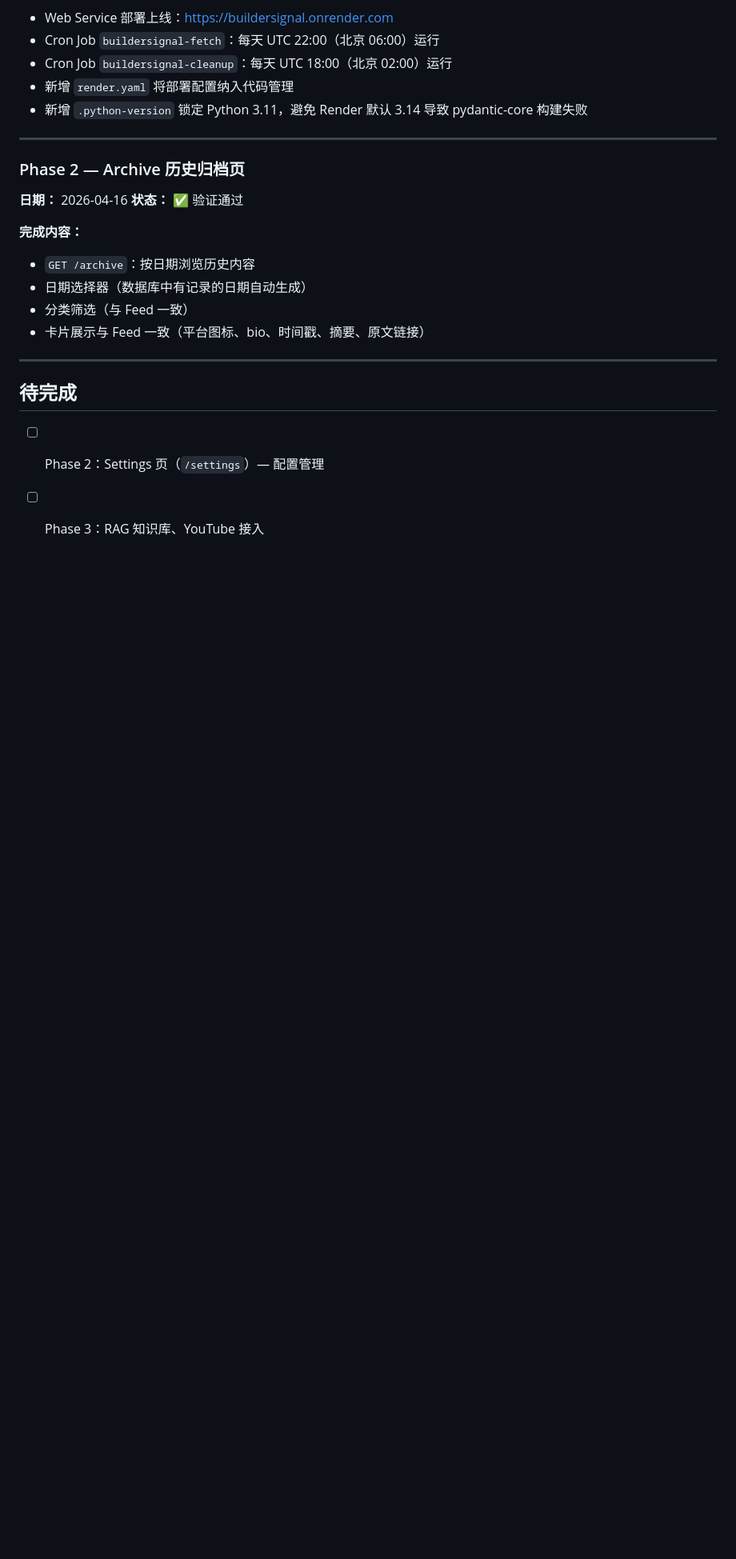
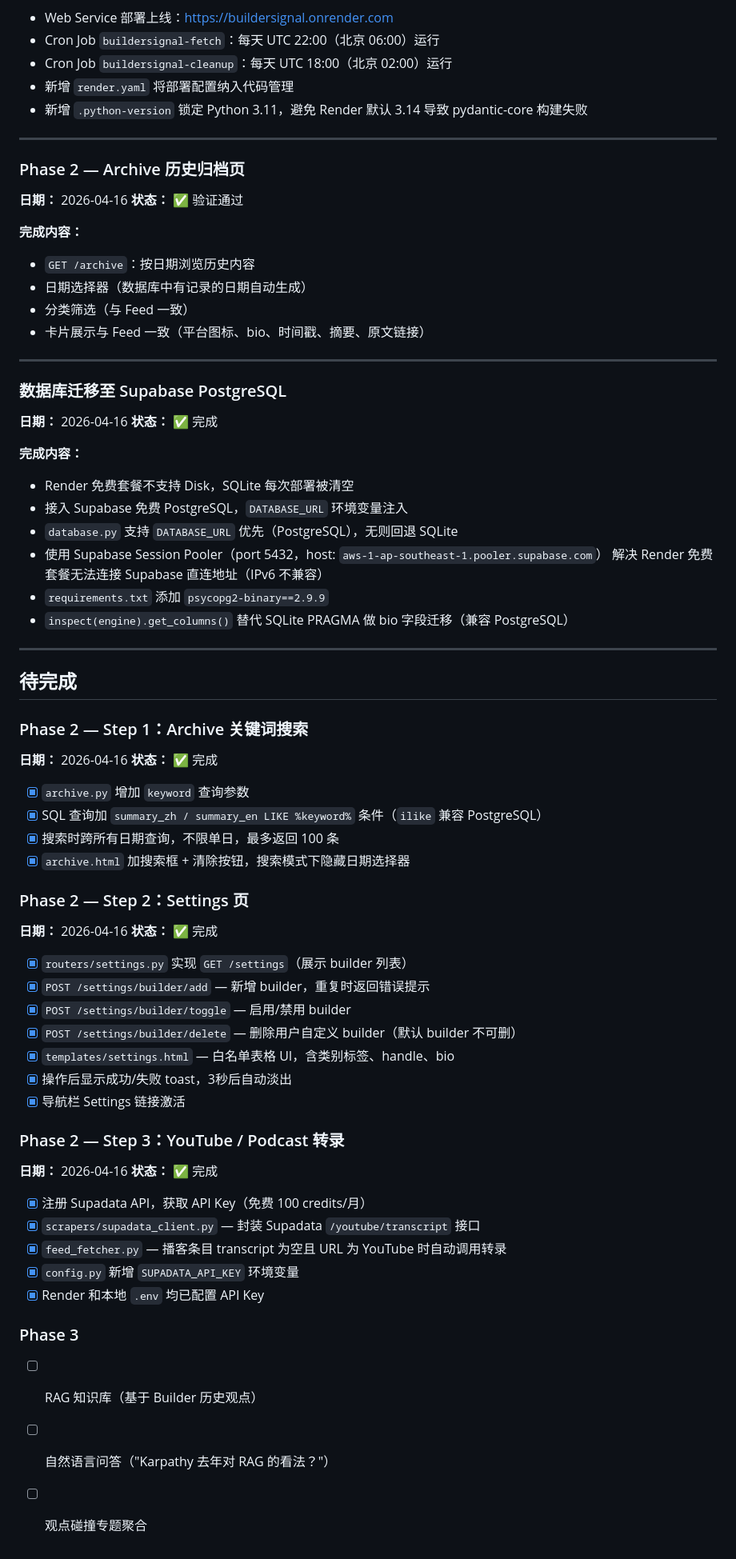
Before and after one commit to Mia-hub7/BuilderSignal, a Markdown page: memory-bank/progress.md, the part around the change. Shown at 80% size. GitHub-like rendering; blank space fills up the shorter version.

```diff
--- a/memory-bank/progress.md
+++ b/memory-bank/progress.md
@@ -205,7 +205,56 @@
 
 ---
 
+### 数据库迁移至 Supabase PostgreSQL
+**日期：** 2026-04-16
+**状态：** ✅ 完成
+
+**完成内容：**
+- Render 免费套餐不支持 Disk，SQLite 每次部署被清空
+- 接入 Supabase 免费 PostgreSQL，`DATABASE_URL` 环境变量注入
+- `database.py` 支持 `DATABASE_URL` 优先（PostgreSQL），无则回退 SQLite
+- 使用 Supabase Session Pooler（port 5432，host: `aws-1-ap-southeast-1.pooler.supabase.com`）
+  解决 Render 免费套餐无法连接 Supabase 直连地址（IPv6 不兼容）
+- `requirements.txt` 添加 `psycopg2-binary==2.9.9`
+- `inspect(engine).get_columns()` 替代 SQLite PRAGMA 做 bio 字段迁移（兼容 PostgreSQL）
+
+---
+
 ## 待完成
 
-- [ ] Phase 2：Settings 页（`/settings`）— 配置管理
-- [ ] Phase 3：RAG 知识库、YouTube 接入
+### Phase 2 — Step 1：Archive 关键词搜索
+**日期：** 2026-04-16
+**状态：** ✅ 完成
+
+- [x] `archive.py` 增加 `keyword` 查询参数
+- [x] SQL 查询加 `summary_zh / summary_en LIKE %keyword%` 条件（`ilike` 兼容 PostgreSQL）
+- [x] 搜索时跨所有日期查询，不限单日，最多返回 100 条
+- [x] `archive.html` 加搜索框 + 清除按钮，搜索模式下隐藏日期选择器
+
+### Phase 2 — Step 2：Settings 页
+**日期：** 2026-04-16
+**状态：** ✅ 完成
+
+- [x] `routers/settings.py` 实现 `GET /settings`（展示 builder 列表）
+- [x] `POST /settings/builder/add` — 新增 builder，重复时返回错误提示
+- [x] `POST /settings/builder/toggle` — 启用/禁用 builder
+- [x] `POST /settings/builder/delete` — 删除用户自定义 builder（默认 builder 不可删）
+- [x] `templates/settings.html` — 白名单表格 UI，含类别标签、handle、bio
+- [x] 操作后显示成功/失败 toast，3秒后自动淡出
+- [x] 导航栏 Settings 链接激活
+
+### Phase 2 — Step 3：YouTube / Podcast 转录
+**日期：** 2026-04-16
+**状态：** ✅ 完成
+
+- [x] 注册 Supadata API，获取 API Key（免费 100 credits/月）
+- [x] `scrapers/supadata_client.py` — 封装 Supadata `/youtube/transcript` 接口
+- [x] `feed_fetcher.py` — 播客条目 transcript 为空且 URL 为 YouTube 时自动调用转录
+- [x] `config.py` 新增 `SUPADATA_API_KEY` 环境变量
+- [x] Render 和本地 `.env` 均已配置 API Key
+
+### Phase 3
+
+- [ ] RAG 知识库（基于 Builder 历史观点）
+- [ ] 自然语言问答（"Karpathy 去年对 RAG 的看法？"）
+- [ ] 观点碰撞专题聚合
```
Also changed, not shown: PRD.md (+84 -79 lines), memory-bank/architecture.md (+17 -15 lines).
